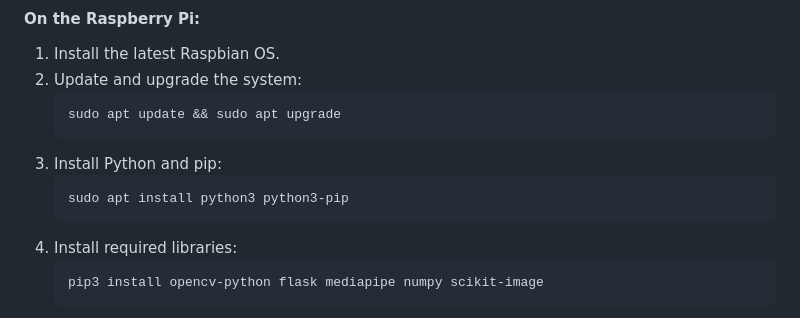
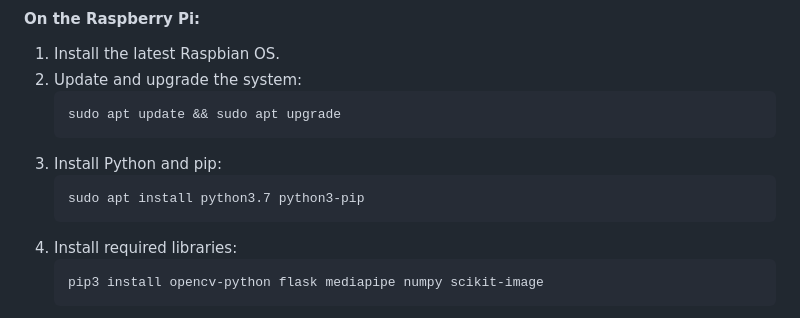
Before and after one commit to Noora66612/VirtualMakeup_n_SkinAnalysis_using_rpi, a Markdown page: README.md, the part around the change. Rendered like a GitHub page.

````diff
--- a/README.md
+++ b/README.md
@@ -89,7 +89,7 @@ In this tutorial, we will guide you through building a Virtual Makeup Website us
    ```
 3. Install Python and pip:
    ```bash
-   sudo apt install python3 python3-pip
+   sudo apt install python3.7 python3-pip
    ```
 4. Install required libraries:
    ```bash
````
